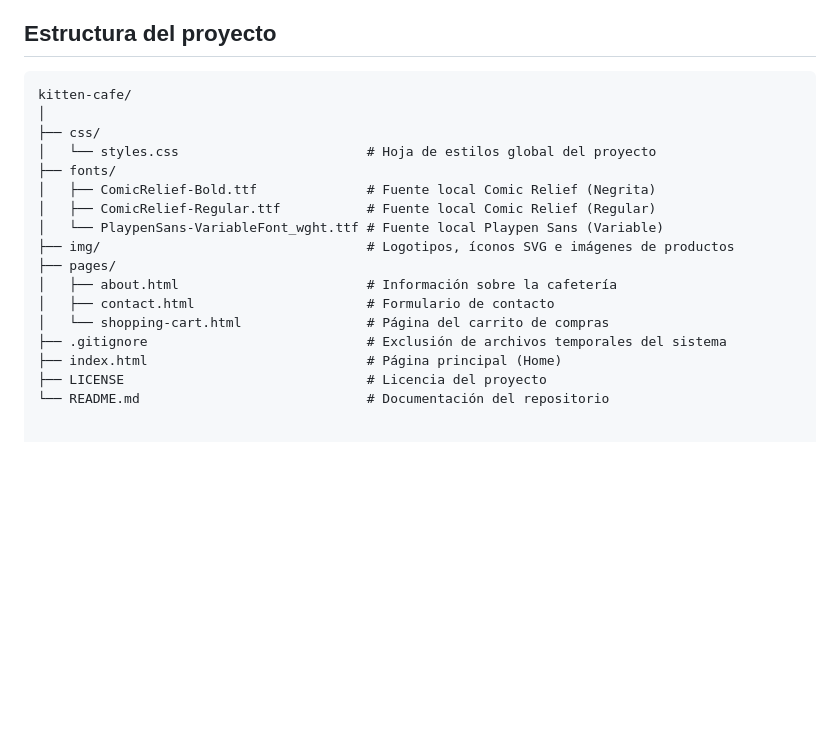
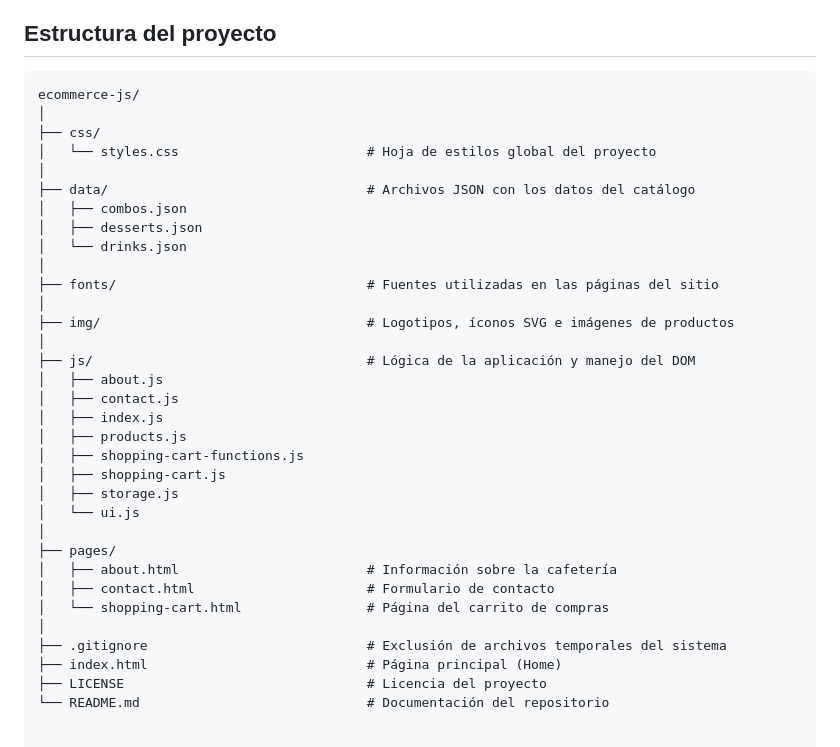
Before and after one commit to erikescalante/talento-tech-frontend-js-proyecto-final-ecommerce, a Markdown page: README.md, the part around the change. GitHub-like rendering; blank space fills up the shorter version.

Commit message:
Revise project structure in README
Updated project structure to include data files and reorganized fonts section.

````diff
--- a/README.md
+++ b/README.md
@@ -44,19 +44,35 @@ También trabajé en la adaptación a distintos dispositivos, las tarjetas de pr
 ## Estructura del proyecto
 
 ```text
-kitten-cafe/
+ecommerce-js/
 │
 ├── css/
 │   └── styles.css                        # Hoja de estilos global del proyecto
-├── fonts/
-│   ├── ComicRelief-Bold.ttf              # Fuente local Comic Relief (Negrita)
-│   ├── ComicRelief-Regular.ttf           # Fuente local Comic Relief (Regular)
-│   └── PlaypenSans-VariableFont_wght.ttf # Fuente local Playpen Sans (Variable)
+│
+├── data/                                 # Archivos JSON con los datos del catálogo
+│   ├── combos.json
+│   ├── desserts.json
+│   └── drinks.json
+│
+├── fonts/                                # Fuentes utilizadas en las páginas del sitio
+│
 ├── img/                                  # Logotipos, íconos SVG e imágenes de productos
+│
+├── js/                                   # Lógica de la aplicación y manejo del DOM
+│   ├── about.js
+│   ├── contact.js
+│   ├── index.js
+│   ├── products.js
+│   ├── shopping-cart-functions.js
+│   ├── shopping-cart.js
+│   ├── storage.js
+│   └── ui.js
+│
 ├── pages/
 │   ├── about.html                        # Información sobre la cafetería
 │   ├── contact.html                      # Formulario de contacto
 │   └── shopping-cart.html                # Página del carrito de compras
+│
 ├── .gitignore                            # Exclusión de archivos temporales del sistema
 ├── index.html                            # Página principal (Home)
 ├── LICENSE                               # Licencia del proyecto
````
